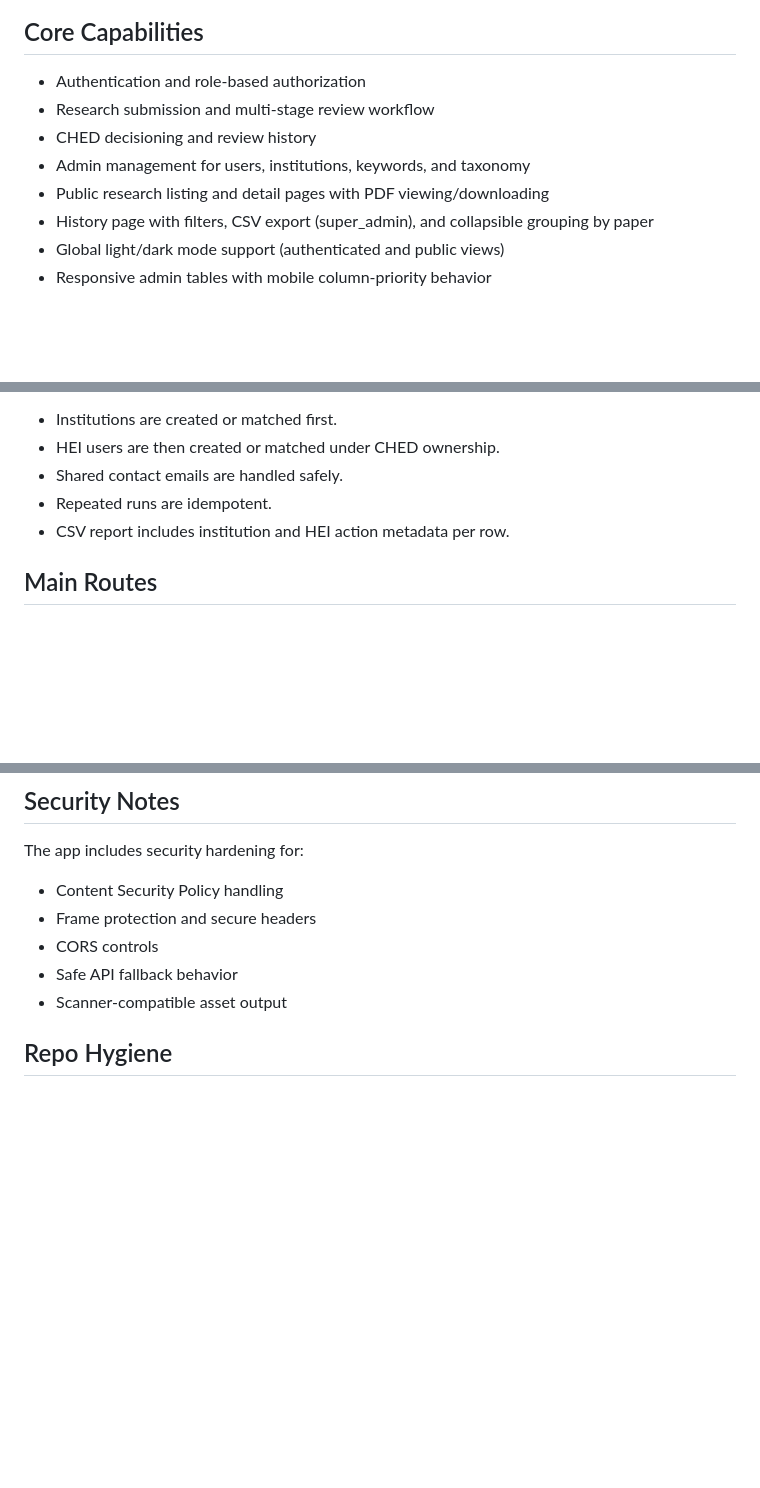
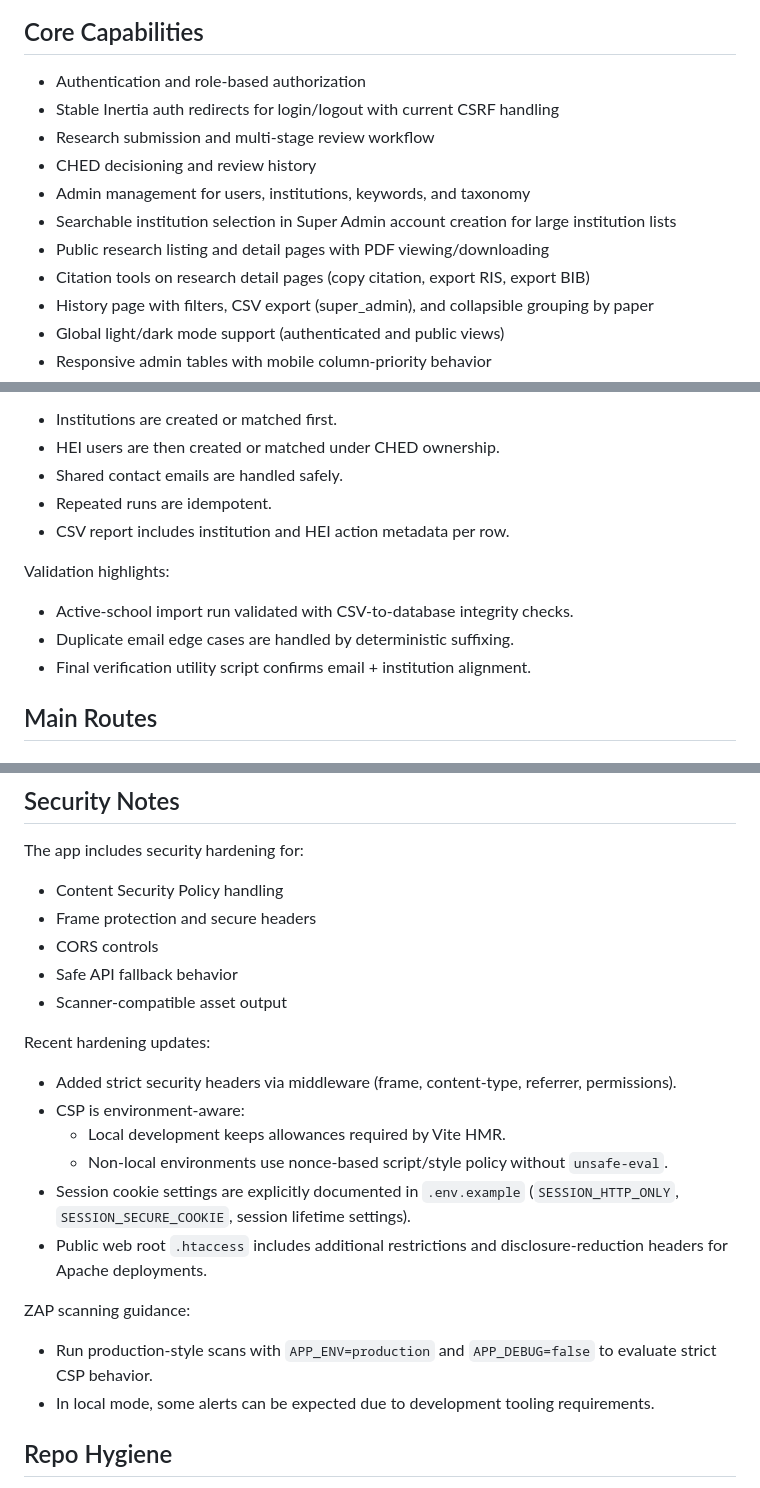
Before and after one commit to itsmeches/ched, a Markdown page: Backend/cris-backend/README.md, 3 parts joined by grey strips. Rendered like a GitHub page; blank space fills up the shorter version.

```diff
--- a/Backend/cris-backend/README.md
+++ b/Backend/cris-backend/README.md
@@ -107,10 +107,13 @@ This README is operations-focused for this app folder (setup, commands, routes,
 ## Core Capabilities
 
 - Authentication and role-based authorization
+- Stable Inertia auth redirects for login/logout with current CSRF handling
 - Research submission and multi-stage review workflow
 - CHED decisioning and review history
 - Admin management for users, institutions, keywords, and taxonomy
+- Searchable institution selection in Super Admin account creation for large institution lists
 - Public research listing and detail pages with PDF viewing/downloading
+- Citation tools on research detail pages (copy citation, export RIS, export BIB)
 - History page with filters, CSV export (super_admin), and collapsible grouping by paper
 - Global light/dark mode support (authenticated and public views)
 - Responsive admin tables with mobile column-priority behavior
@@ -269,6 +272,12 @@ Behavior highlights:
 - Repeated runs are idempotent.
 - CSV report includes institution and HEI action metadata per row.
 
+Validation highlights:
+
+- Active-school import run validated with CSV-to-database integrity checks.
+- Duplicate email edge cases are handled by deterministic suffixing.
+- Final verification utility script confirms email + institution alignment.
+
 ## Main Routes
 
 ### Public
@@ -375,6 +384,20 @@ The app includes security hardening for:
 - Safe API fallback behavior
 - Scanner-compatible asset output
 
+Recent hardening updates:
+
+- Added strict security headers via middleware (frame, content-type, referrer, permissions).
+- CSP is environment-aware:
+    - Local development keeps allowances required by Vite HMR.
+    - Non-local environments use nonce-based script/style policy without `unsafe-eval`.
+- Session cookie settings are explicitly documented in `.env.example` (`SESSION_HTTP_ONLY`, `SESSION_SECURE_COOKIE`, session lifetime settings).
+- Public web root `.htaccess` includes additional restrictions and disclosure-reduction headers for Apache deployments.
+
+ZAP scanning guidance:
+
+- Run production-style scans with `APP_ENV=production` and `APP_DEBUG=false` to evaluate strict CSP behavior.
+- In local mode, some alerts can be expected due to development tooling requirements.
+
 ## Repo Hygiene
 
 - Keep secrets only in .env and never commit local env variants.
```
